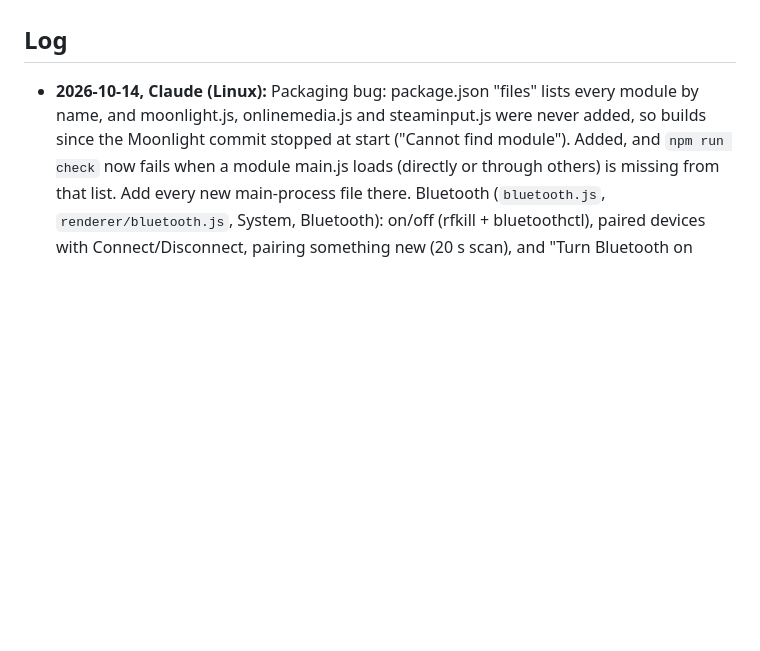
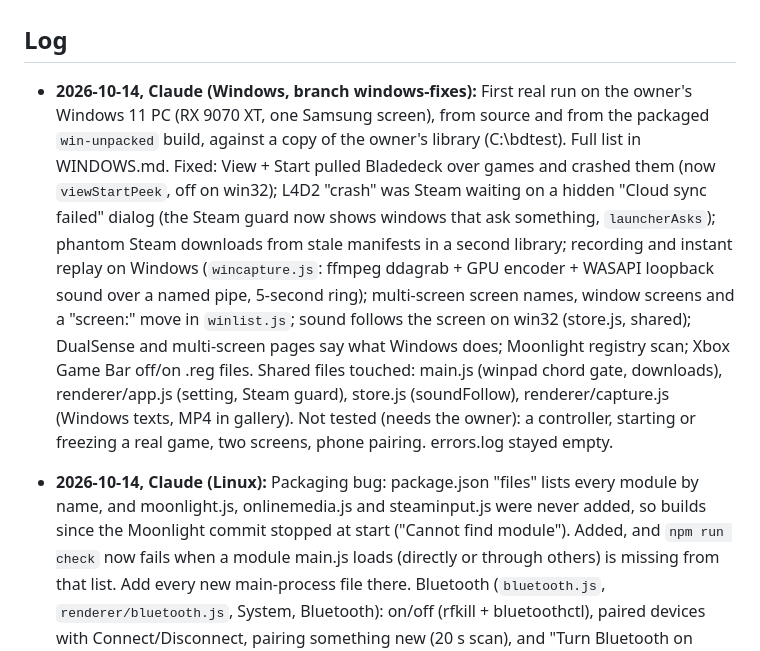
Before and after one commit to mangomalango/bladedeck, a Markdown page: HANDOFF.md, the part around the change. Rendered like a GitHub page; blank space fills up the shorter version.

```diff
--- a/HANDOFF.md
+++ b/HANDOFF.md
@@ -18,6 +18,22 @@ starting it, and move it to the log when done. One assistant edits code at a tim
 - Discord Rich Presence needs his own Application ID (Suggested extras, Discord).
 
 ## Log
+
+- **2026-10-14, Claude (Windows, branch windows-fixes):** First real run on the owner's Windows
+  11 PC (RX 9070 XT, one Samsung screen), from source and from the packaged `win-unpacked` build,
+  against a copy of the owner's library (C:\bdtest). Full list in WINDOWS.md. Fixed:
+  View + Start pulled Bladedeck over games and crashed them (now `viewStartPeek`, off on win32);
+  L4D2 "crash" was Steam waiting on a hidden "Cloud sync failed" dialog (the Steam guard now
+  shows windows that ask something, `launcherAsks`); phantom Steam downloads from stale
+  manifests in a second library; recording and instant replay on Windows (`wincapture.js`:
+  ffmpeg ddagrab + GPU encoder + WASAPI loopback sound over a named pipe, 5-second ring);
+  multi-screen screen names, window screens and a "screen:" move in `winlist.js`; sound follows
+  the screen on win32 (store.js, shared); DualSense and multi-screen pages say what Windows does;
+  Moonlight registry scan; Xbox Game Bar off/on .reg files. Shared files touched: main.js
+  (winpad chord gate, downloads), renderer/app.js (setting, Steam guard), store.js
+  (soundFollow), renderer/capture.js (Windows texts, MP4 in gallery). Not tested (needs the
+  owner): a controller, starting or freezing a real game, two screens, phone pairing.
+  errors.log stayed empty.
 
 - **2026-10-14, Claude (Linux):** Packaging bug: package.json "files" lists every module by
   name, and moonlight.js, onlinemedia.js and steaminput.js were never added, so builds since the
```
Also changed, not shown: WINDOWS.md (+50 -28 lines).
